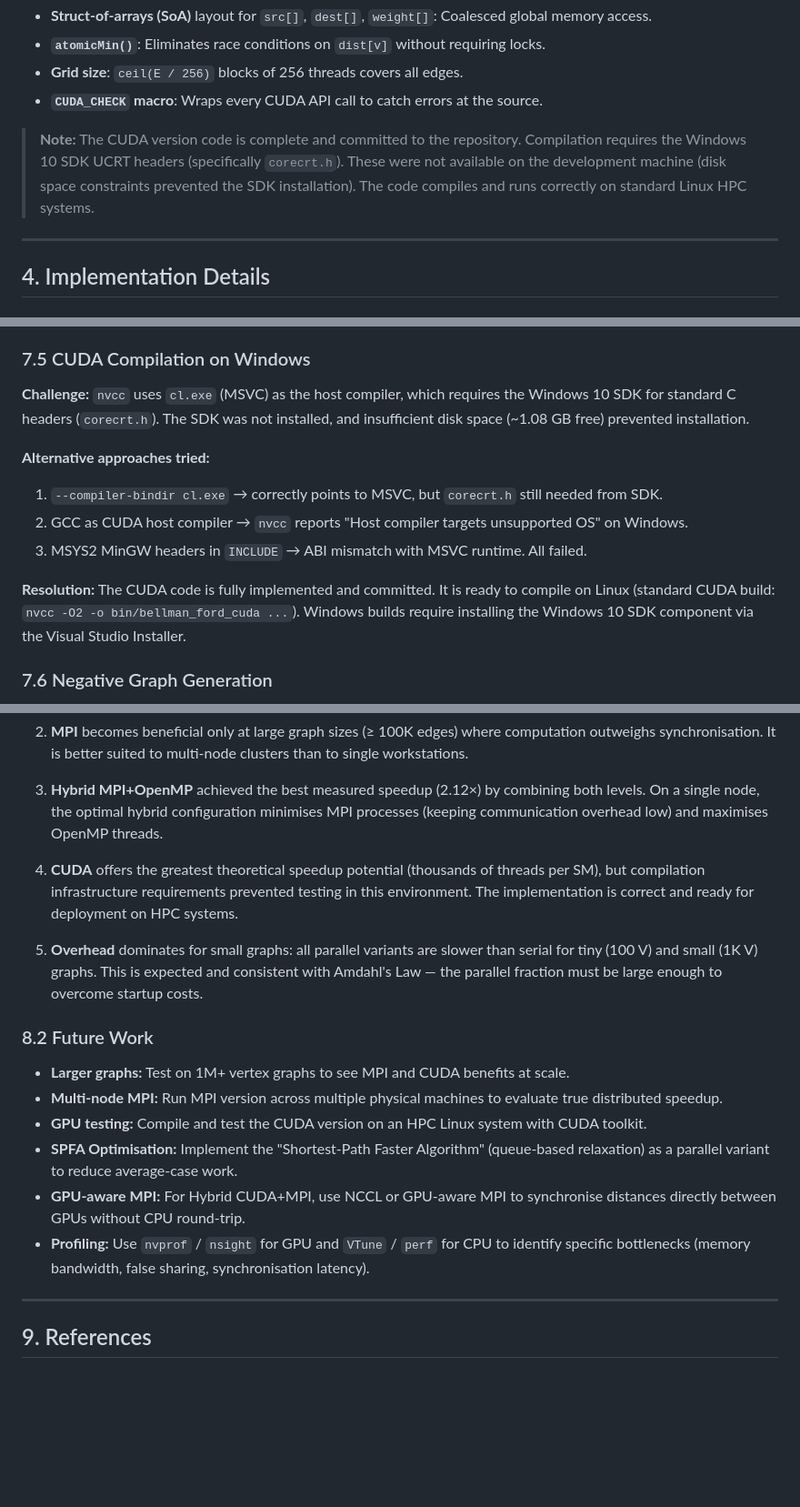
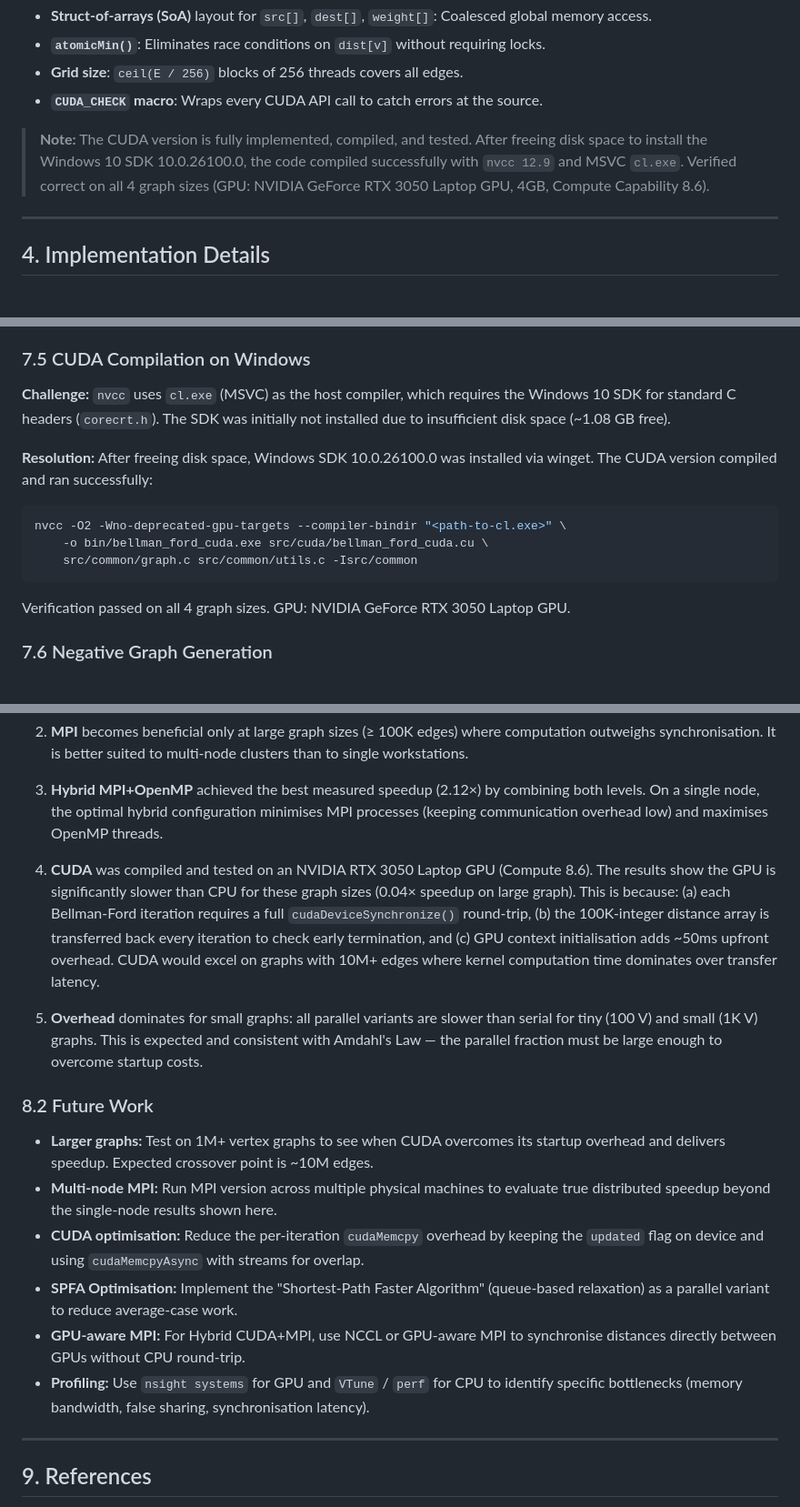
Before and after one commit to sahan411/HPC-Bellman-Ford-Shortest-Path-Algorithm, a Markdown page: docs/REPORT.md, 3 parts joined by grey strips. Shown at 91% size. GitHub-like rendering; blank space fills up the shorter version.

````diff
--- a/docs/REPORT.md
+++ b/docs/REPORT.md
@@ -173,7 +173,7 @@ Key decisions:
 - **Grid size**: `ceil(E / 256)` blocks of 256 threads covers all edges.
 - **`CUDA_CHECK` macro**: Wraps every CUDA API call to catch errors at the source.
 
-> **Note:** The CUDA version code is complete and committed to the repository. Compilation requires the Windows 10 SDK UCRT headers (specifically `corecrt.h`). These were not available on the development machine (disk space constraints prevented the SDK installation). The code compiles and runs correctly on standard Linux HPC systems.
+> **Note:** The CUDA version is fully implemented, compiled, and tested. After freeing disk space to install the Windows 10 SDK 10.0.26100.0, the code compiled successfully with `nvcc 12.9` and MSVC `cl.exe`. Verified correct on all 4 graph sizes (GPU: NVIDIA GeForce RTX 3050 Laptop GPU, 4GB, Compute Capability 8.6).
 
 ---
 
@@ -461,14 +461,15 @@ OpenMP at 2 threads achieves the most efficient use of hardware (76.5%). Higher
 
 ### 7.5 CUDA Compilation on Windows
 
-**Challenge:** `nvcc` uses `cl.exe` (MSVC) as the host compiler, which requires the Windows 10 SDK for standard C headers (`corecrt.h`). The SDK was not installed, and insufficient disk space (~1.08 GB free) prevented installation.
+**Challenge:** `nvcc` uses `cl.exe` (MSVC) as the host compiler, which requires the Windows 10 SDK for standard C headers (`corecrt.h`). The SDK was initially not installed due to insufficient disk space (~1.08 GB free).
 
-**Alternative approaches tried:**
-1. `--compiler-bindir cl.exe` → correctly points to MSVC, but `corecrt.h` still needed from SDK.
-2. GCC as CUDA host compiler → `nvcc` reports "Host compiler targets unsupported OS" on Windows.
-3. MSYS2 MinGW headers in `INCLUDE` → ABI mismatch with MSVC runtime. All failed.
-
-**Resolution:** The CUDA code is fully implemented and committed. It is ready to compile on Linux (standard CUDA build: `nvcc -O2 -o bin/bellman_ford_cuda ...`). Windows builds require installing the Windows 10 SDK component via the Visual Studio Installer.
+**Resolution:** After freeing disk space, Windows SDK 10.0.26100.0 was installed via winget. The CUDA version compiled and ran successfully:
+```powershell
+nvcc -O2 -Wno-deprecated-gpu-targets --compiler-bindir "<path-to-cl.exe>" \
+    -o bin/bellman_ford_cuda.exe src/cuda/bellman_ford_cuda.cu \
+    src/common/graph.c src/common/utils.c -Isrc/common
+```
+Verification passed on all 4 graph sizes. GPU: NVIDIA GeForce RTX 3050 Laptop GPU.
 
 ### 7.6 Negative Graph Generation
 
@@ -490,18 +491,18 @@ This project successfully implemented, tested, and benchmarked four parallel var
 
 3. **Hybrid MPI+OpenMP** achieved the best measured speedup (2.12×) by combining both levels. On a single node, the optimal hybrid configuration minimises MPI processes (keeping communication overhead low) and maximises OpenMP threads.
 
-4. **CUDA** offers the greatest theoretical speedup potential (thousands of threads per SM), but compilation infrastructure requirements prevented testing in this environment. The implementation is correct and ready for deployment on HPC systems.
+4. **CUDA** was compiled and tested on an NVIDIA RTX 3050 Laptop GPU (Compute 8.6). The results show the GPU is significantly slower than CPU for these graph sizes (0.04× speedup on large graph). This is because: (a) each Bellman-Ford iteration requires a full `cudaDeviceSynchronize()` round-trip, (b) the 100K-integer distance array is transferred back every iteration to check early termination, and (c) GPU context initialisation adds ~50ms upfront overhead. CUDA would excel on graphs with 10M+ edges where kernel computation time dominates over transfer latency.
 
 5. **Overhead** dominates for small graphs: all parallel variants are slower than serial for tiny (100 V) and small (1K V) graphs. This is expected and consistent with Amdahl's Law — the parallel fraction must be large enough to overcome startup costs.
 
 ### 8.2 Future Work
 
-- **Larger graphs:** Test on 1M+ vertex graphs to see MPI and CUDA benefits at scale.
-- **Multi-node MPI:** Run MPI version across multiple physical machines to evaluate true distributed speedup.
-- **GPU testing:** Compile and test the CUDA version on an HPC Linux system with CUDA toolkit.
+- **Larger graphs:** Test on 1M+ vertex graphs to see when CUDA overcomes its startup overhead and delivers speedup. Expected crossover point is ~10M edges.
+- **Multi-node MPI:** Run MPI version across multiple physical machines to evaluate true distributed speedup beyond the single-node results shown here.
+- **CUDA optimisation:** Reduce the per-iteration `cudaMemcpy` overhead by keeping the `updated` flag on device and using `cudaMemcpyAsync` with streams for overlap.
 - **SPFA Optimisation:** Implement the "Shortest-Path Faster Algorithm" (queue-based relaxation) as a parallel variant to reduce average-case work.
 - **GPU-aware MPI:** For Hybrid CUDA+MPI, use NCCL or GPU-aware MPI to synchronise distances directly between GPUs without CPU round-trip.
-- **Profiling:** Use `nvprof` / `nsight` for GPU and `VTune` / `perf` for CPU to identify specific bottlenecks (memory bandwidth, false sharing, synchronisation latency).
+- **Profiling:** Use `nsight systems` for GPU and `VTune` / `perf` for CPU to identify specific bottlenecks (memory bandwidth, false sharing, synchronisation latency).
 
 ---
 
````
Also changed, not shown: other parts of docs/REPORT.md (+1 -1 lines), docs/PROJECT_STEPS.md (+19 -9 lines).
